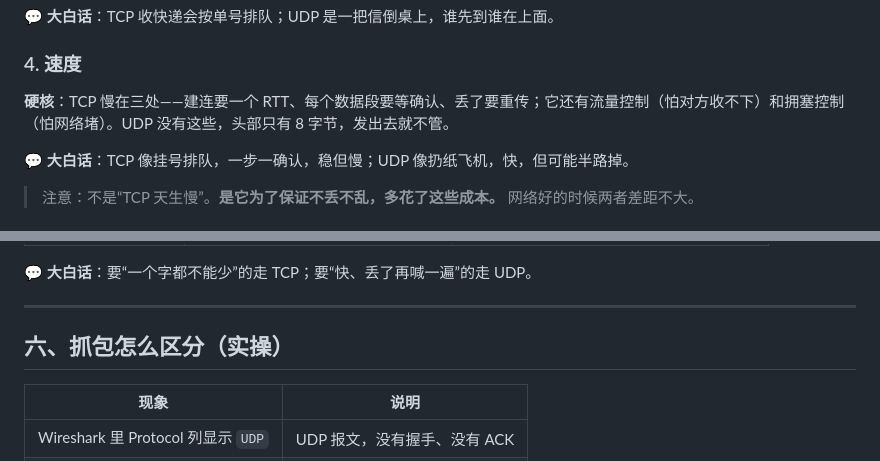
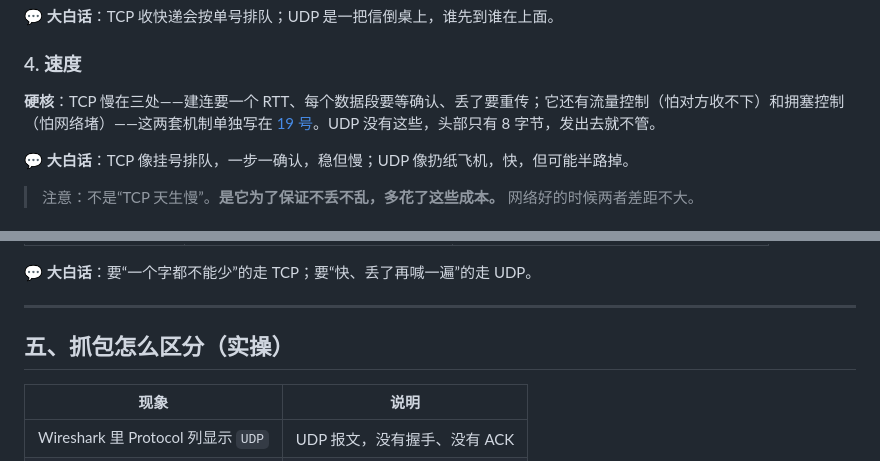
Before and after one commit to Yuni-NaiCha/CyberSecurity_Learning, a Markdown page: 01_Notes/18-TCP与UDP对照表.md, 2 parts joined by grey strips. Drawn GitHub-style.

```diff
--- a/01_Notes/18-TCP与UDP对照表.md
+++ b/01_Notes/18-TCP与UDP对照表.md
@@ -43,7 +43,7 @@
 
 ### 4. 速度
 
-**硬核**：TCP 慢在三处——建连要一个 RTT、每个数据段要等确认、丢了要重传；它还有流量控制（怕对方收不下）和拥塞控制（怕网络堵）。UDP 没有这些，头部只有 8 字节，发出去就不管。
+**硬核**：TCP 慢在三处——建连要一个 RTT、每个数据段要等确认、丢了要重传；它还有流量控制（怕对方收不下）和拥塞控制（怕网络堵）——这两套机制单独写在 [19 号](19-TCP的可靠传输机制.md)。UDP 没有这些，头部只有 8 字节，发出去就不管。
 
 💬 **大白话**：TCP 像挂号排队，一步一确认，稳但慢；UDP 像扔纸飞机，快，但可能半路掉。
 
@@ -135,7 +121,7 @@
 
 ---
 
-## 六、抓包怎么区分（实操）
+## 五、抓包怎么区分（实操）
 
 | 现象 | 说明 |
 |---|---|
```
Also changed, not shown: other parts of 01_Notes/18-TCP与UDP对照表.md (+7 -21 lines), 01_Notes/19-TCP的可靠传输机制.md (added, +192 -0 lines), README.md (+3 -2 lines), 01_Notes/images/19-note1.JPG (added), 01_Notes/images/19-note2.JPG (added), 01_Notes/images/19-note3.JPG (added), 01_Notes/images/19-note4.JPG (added).
